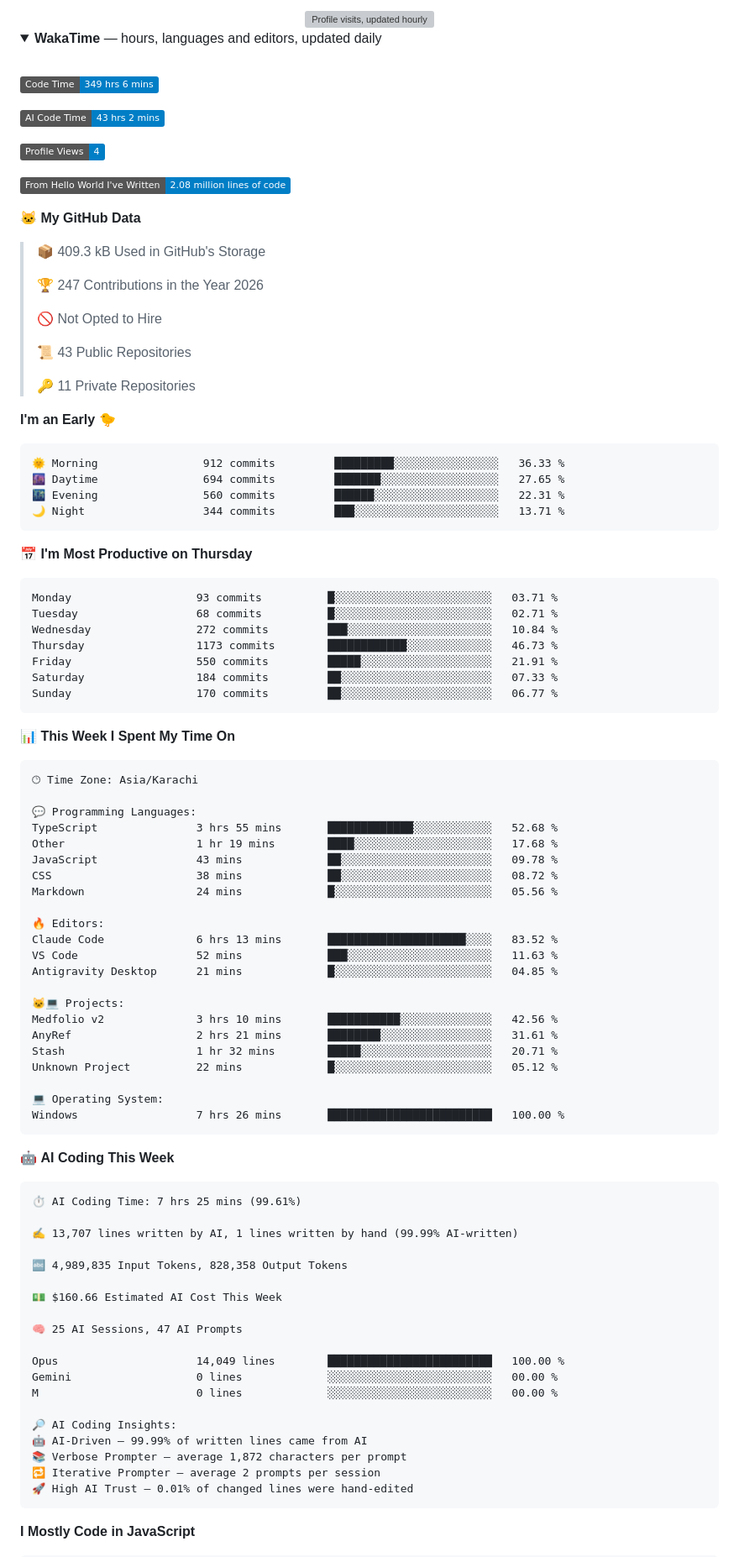
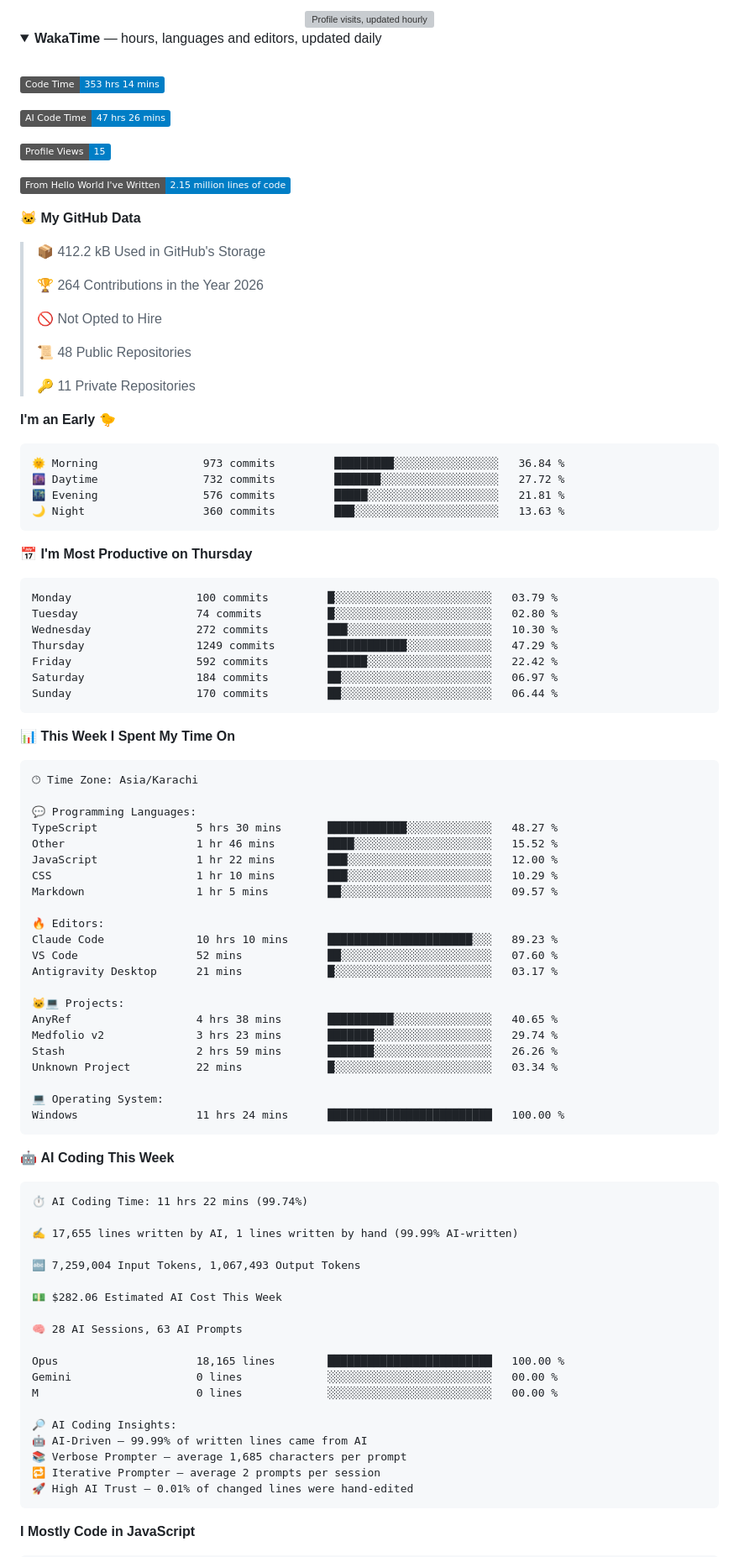
Before and after one commit to Hamzaisadev/Hamzaisadev, a Markdown page: README.md, the part around one of its changes. Shown at 84% size. Rendered like a GitHub page; folded sections open; badges without logos; grey boxes are pictures that could not be loaded.

Commit message:
Updated with Dev Metrics

````diff
--- a/README.md
+++ b/README.md
@@ -194,44 +194,44 @@ Mostly **Next.js, React and TypeScript**, backed by **Postgres or Supabase**. I'
 <br />
 
 <!--START_SECTION:waka-->
-![Code Time](http://img.shields.io/badge/Code%20Time-349%20hrs%206%20mins-blue?style=flat)
+![Code Time](http://img.shields.io/badge/Code%20Time-353%20hrs%2014%20mins-blue?style=flat)
 
-![AI Code Time](http://img.shields.io/badge/AI%20Code%20Time-43%20hrs%202%20mins-blue?style=flat)
+![AI Code Time](http://img.shields.io/badge/AI%20Code%20Time-47%20hrs%2026%20mins-blue?style=flat)
 
-![Profile Views](http://img.shields.io/badge/Profile%20Views-4-blue?style=flat)
+![Profile Views](http://img.shields.io/badge/Profile%20Views-15-blue?style=flat)
 
-![Lines of code](https://img.shields.io/badge/From%20Hello%20World%20I%27ve%20Written-2.08%20million%20lines%20of%20code-blue?style=flat)
+![Lines of code](https://img.shields.io/badge/From%20Hello%20World%20I%27ve%20Written-2.15%20million%20lines%20of%20code-blue?style=flat)
 
 **🐱 My GitHub Data**
 
-> 📦 409.3 kB Used in GitHub's Storage
+> 📦 412.2 kB Used in GitHub's Storage
  >
-> 🏆 247 Contributions in the Year 2026
+> 🏆 264 Contributions in the Year 2026
  >
 > 🚫 Not Opted to Hire
  >
-> 📜 43 Public Repositories
+> 📜 48 Public Repositories
  >
 > 🔑 11 Private Repositories
  >
 **I'm an Early 🐤**
 
 ```text
-🌞 Morning                912 commits         █████████░░░░░░░░░░░░░░░░   36.33 %
-🌆 Daytime                694 commits         ███████░░░░░░░░░░░░░░░░░░   27.65 %
-🌃 Evening                560 commits         ██████░░░░░░░░░░░░░░░░░░░   22.31 %
-🌙 Night                  344 commits         ███░░░░░░░░░░░░░░░░░░░░░░   13.71 %
+🌞 Morning                973 commits         █████████░░░░░░░░░░░░░░░░   36.84 %
+🌆 Daytime                732 commits         ███████░░░░░░░░░░░░░░░░░░   27.72 %
+🌃 Evening                576 commits         █████░░░░░░░░░░░░░░░░░░░░   21.81 %
+🌙 Night                  360 commits         ███░░░░░░░░░░░░░░░░░░░░░░   13.63 %
 ```
 📅 **I'm Most Productive on Thursday**
 
 ```text
-Monday                   93 commits          █░░░░░░░░░░░░░░░░░░░░░░░░   03.71 %
-Tuesday                  68 commits          █░░░░░░░░░░░░░░░░░░░░░░░░   02.71 %
-Wednesday                272 commits         ███░░░░░░░░░░░░░░░░░░░░░░   10.84 %
-Thursday                 1173 commits        ████████████░░░░░░░░░░░░░   46.73 %
-Friday                   550 commits         █████░░░░░░░░░░░░░░░░░░░░   21.91 %
-Saturday                 184 commits         ██░░░░░░░░░░░░░░░░░░░░░░░   07.33 %
-Sunday                   170 commits         ██░░░░░░░░░░░░░░░░░░░░░░░   06.77 %
+Monday                   100 commits         █░░░░░░░░░░░░░░░░░░░░░░░░   03.79 %
+Tuesday                  74 commits          █░░░░░░░░░░░░░░░░░░░░░░░░   02.80 %
+Wednesday                272 commits         ███░░░░░░░░░░░░░░░░░░░░░░   10.30 %
+Thursday                 1249 commits        ████████████░░░░░░░░░░░░░   47.29 %
+Friday                   592 commits         ██████░░░░░░░░░░░░░░░░░░░   22.42 %
+Saturday                 184 commits         ██░░░░░░░░░░░░░░░░░░░░░░░   06.97 %
+Sunday                   170 commits         ██░░░░░░░░░░░░░░░░░░░░░░░   06.44 %
 ```
 
 
@@ -241,47 +241,47 @@ Sunday                   170 commits         ██░░░░░░░░░
 🕑︎ Time Zone: Asia/Karachi
 
 💬 Programming Languages:
-TypeScript               3 hrs 55 mins       █████████████░░░░░░░░░░░░   52.68 %
-Other                    1 hr 19 mins        ████░░░░░░░░░░░░░░░░░░░░░   17.68 %
-JavaScript               43 mins             ██░░░░░░░░░░░░░░░░░░░░░░░   09.78 %
-CSS                      38 mins             ██░░░░░░░░░░░░░░░░░░░░░░░   08.72 %
-Markdown                 24 mins             █░░░░░░░░░░░░░░░░░░░░░░░░   05.56 %
+TypeScript               5 hrs 30 mins       ████████████░░░░░░░░░░░░░   48.27 %
+Other                    1 hr 46 mins        ████░░░░░░░░░░░░░░░░░░░░░   15.52 %
+JavaScript               1 hr 22 mins        ███░░░░░░░░░░░░░░░░░░░░░░   12.00 %
+CSS                      1 hr 10 mins        ███░░░░░░░░░░░░░░░░░░░░░░   10.29 %
+Markdown                 1 hr 5 mins         ██░░░░░░░░░░░░░░░░░░░░░░░   09.57 %
 
 🔥 Editors:
-Claude Code              6 hrs 13 mins       █████████████████████░░░░   83.52 %
-VS Code                  52 mins             ███░░░░░░░░░░░░░░░░░░░░░░   11.63 %
-Antigravity Desktop      21 mins             █░░░░░░░░░░░░░░░░░░░░░░░░   04.85 %
+Claude Code              10 hrs 10 mins      ██████████████████████░░░   89.23 %
+VS Code                  52 mins             ██░░░░░░░░░░░░░░░░░░░░░░░   07.60 %
+Antigravity Desktop      21 mins             █░░░░░░░░░░░░░░░░░░░░░░░░   03.17 %
 
 🐱‍💻 Projects:
-Medfolio v2              3 hrs 10 mins       ███████████░░░░░░░░░░░░░░   42.56 %
-AnyRef                   2 hrs 21 mins       ████████░░░░░░░░░░░░░░░░░   31.61 %
-Stash                    1 hr 32 mins        █████░░░░░░░░░░░░░░░░░░░░   20.71 %
-Unknown Project          22 mins             █░░░░░░░░░░░░░░░░░░░░░░░░   05.12 %
+AnyRef                   4 hrs 38 mins       ██████████░░░░░░░░░░░░░░░   40.65 %
+Medfolio v2              3 hrs 23 mins       ███████░░░░░░░░░░░░░░░░░░   29.74 %
+Stash                    2 hrs 59 mins       ███████░░░░░░░░░░░░░░░░░░   26.26 %
+Unknown Project          22 mins             █░░░░░░░░░░░░░░░░░░░░░░░░   03.34 %
 
 💻 Operating System:
-Windows                  7 hrs 26 mins       █████████████████████████   100.00 %
+Windows                  11 hrs 24 mins      █████████████████████████   100.00 %
 ```
 
 🤖 **AI Coding This Week**
 
 ```text
-⏱ AI Coding Time: 7 hrs 25 mins (99.61%)
+⏱ AI Coding Time: 11 hrs 22 mins (99.74%)
 
-✍️ 13,707 lines written by AI, 1 lines written by hand (99.99% AI-written)
+✍️ 17,655 lines written by AI, 1 lines written by hand (99.99% AI-written)
 
-🔤 4,989,835 Input Tokens, 828,358 Output Tokens
+🔤 7,259,004 Input Tokens, 1,067,493 Output Tokens
 
-💵 $160.66 Estimated AI Cost This Week
+💵 $282.06 Estimated AI Cost This Week
 
-🧠 25 AI Sessions, 47 AI Prompts
+🧠 28 AI Sessions, 63 AI Prompts
 
-Opus                     14,049 lines        █████████████████████████   100.00 %
+Opus                     18,165 lines        █████████████████████████   100.00 %
 Gemini                   0 lines             ░░░░░░░░░░░░░░░░░░░░░░░░░   00.00 %
 M                        0 lines             ░░░░░░░░░░░░░░░░░░░░░░░░░   00.00 %
 
 🔎 AI Coding Insights:
 🤖 AI-Driven — 99.99% of written lines came from AI
-📚 Verbose Prompter — average 1,872 characters per prompt
+📚 Verbose Prompter — average 1,685 characters per prompt
 🔁 Iterative Prompter — average 2 prompts per session
 🚀 High AI Trust — 0.01% of changed lines were hand-edited
 ```
````
Also changed, not shown: other parts of README.md (+6 -6 lines), assets/bar_graph.png.
